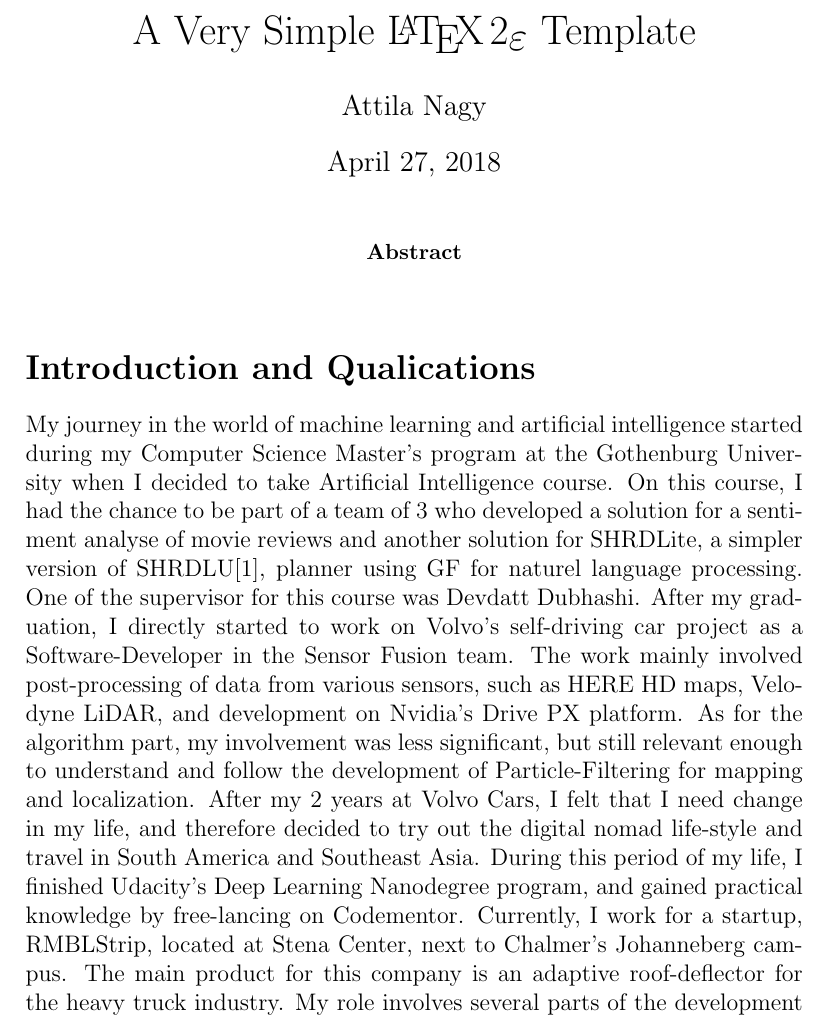
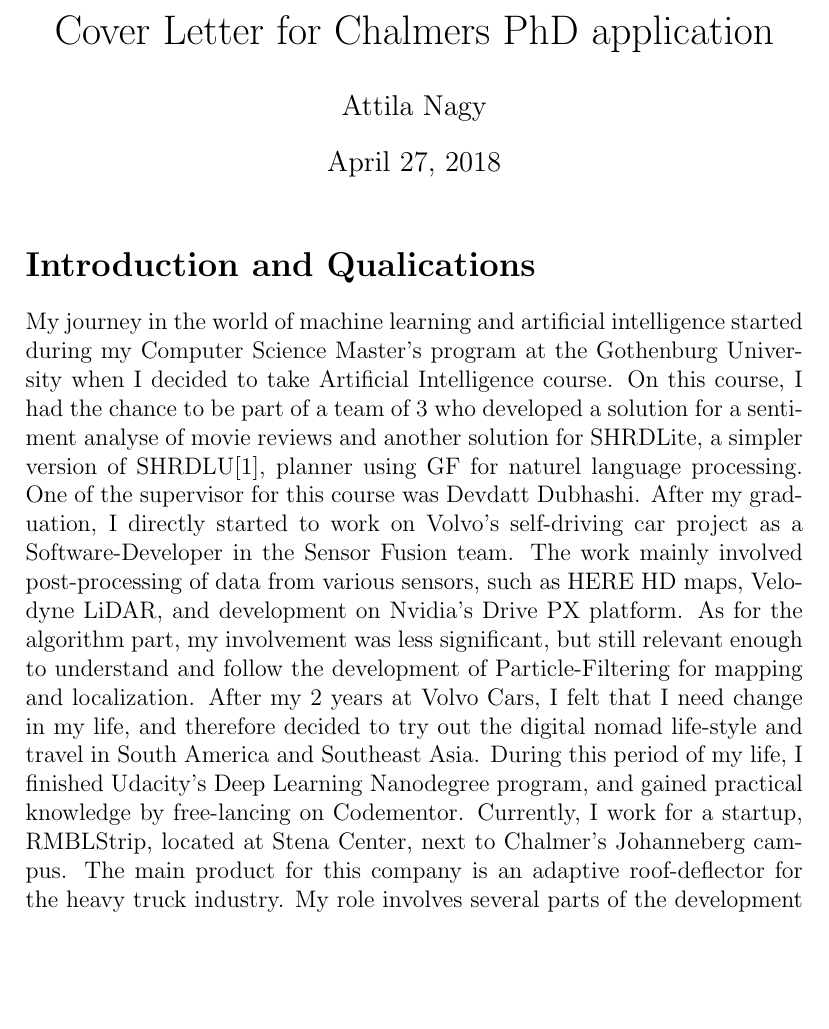
Before and after one commit to NagyAttila/CV, a LaTeX document (cover_letters/Chalmers/phd/main.tex): part of page 1 of 3, cut at the place of the change, the shorter picture padded with empty space. Compiled offline with pdfLaTeX.

Commit message:
removing unrelevant parts

```diff
--- a/cover_letters/Chalmers/phd/main.tex
+++ b/cover_letters/Chalmers/phd/main.tex
@@ -1,4 +1,4 @@
-\title{A Very Simple \LaTeXe{} Template}
+\title{Cover Letter for Chalmers PhD application}
 \author{Attila Nagy}
 \date{\today}
 
@@ -7,9 +7,8 @@
 \begin{document}
 \maketitle
 
-\begin{abstract}
-
-\end{abstract}
+%\begin{abstract}
+%\end{abstract}
 
 \section*{Introduction and Qualications}
 My journey in the world of machine learning and artificial intelligence started during my Computer Science Master's program at the Gothenburg University when I decided to take Artificial Intelligence course. On this course, I had the chance to be part of a team of 3 who developed a solution for a sentiment analyse of movie reviews and another solution for SHRDLite, a simpler version of SHRDLU\cite{win1970shrdlu}, planner using GF for naturel language processing. One of the supervisor for this course was Devdatt Dubhashi.
```
Also changed, not shown: cover_letters/Chalmers/phd/main.pdf, 1 other file.
